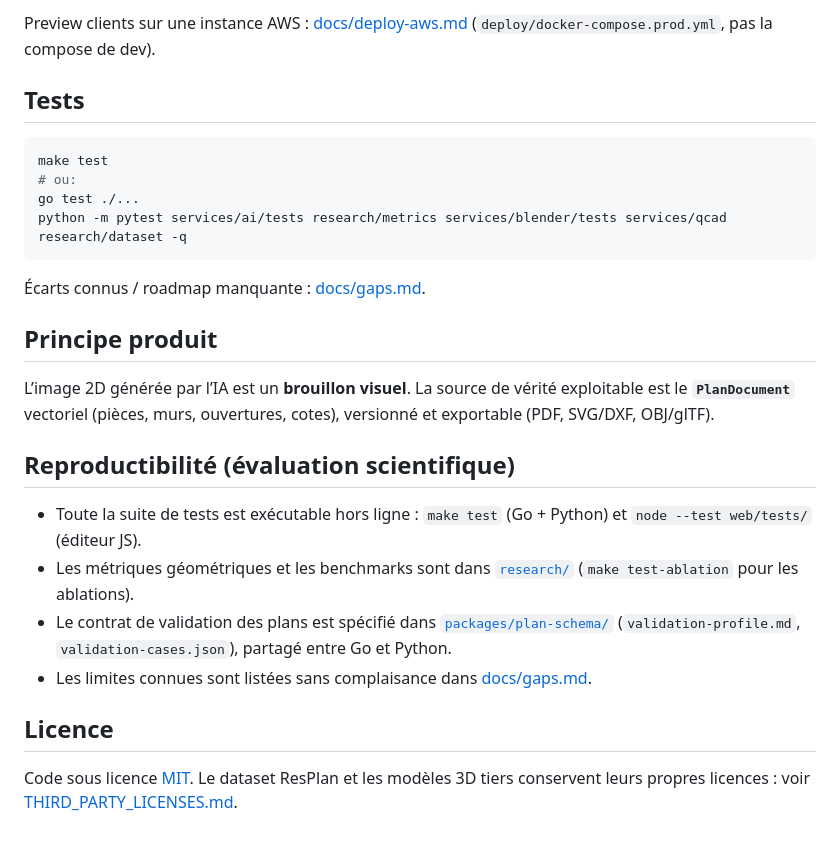
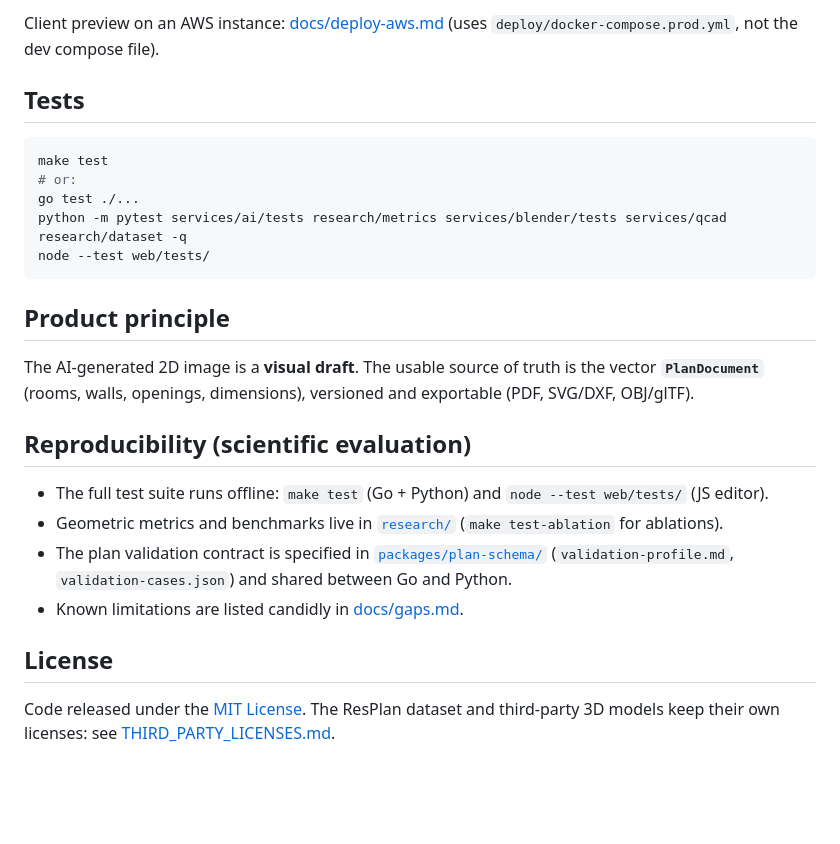
Before and after one commit to joeylukoji/A-AI, a Markdown page: README.md, the part around one of its changes. Rendered like a GitHub page; blank space fills up the shorter version.

````diff
--- a/README.md
+++ b/README.md
@@ -66,32 +69,28 @@ Puis ouvrir `http://localhost:8080`.
 
-Preview clients sur une instance AWS : [docs/deploy-aws.md](docs/deploy-aws.md)
-(`deploy/docker-compose.prod.yml`, pas la compose de dev).
+Client preview on an AWS instance: [docs/deploy-aws.md](docs/deploy-aws.md)
+(uses `deploy/docker-compose.prod.yml`, not the dev compose file).
 
 ## Tests
 
 ```bash
 make test
-# ou:
+# or:
 go test ./...
 python -m pytest services/ai/tests research/metrics services/blender/tests services/qcad research/dataset -q
+node --test web/tests/
 ```
 
-Écarts connus / roadmap manquante : [docs/gaps.md](docs/gaps.md).
+## Product principle
 
+The AI-generated 2D image is a **visual draft**. The usable source of truth is the vector **`PlanDocument`** (rooms, walls, openings, dimensions), versioned and exportable (PDF, SVG/DXF, OBJ/glTF).
 
-## Principe produit
+## Reproducibility (scientific evaluation)
 
-L’image 2D générée par l’IA est un **brouillon visuel**. La source de vérité exploitable est le **`PlanDocument`** vectoriel (pièces, murs, ouvertures, cotes), versionné et exportable (PDF, SVG/DXF, OBJ/glTF).
+- The full test suite runs offline: `make test` (Go + Python) and `node --test web/tests/` (JS editor).
+- Geometric metrics and benchmarks live in [`research/`](research/) (`make test-ablation` for ablations).
+- The plan validation contract is specified in [`packages/plan-schema/`](packages/plan-schema/) (`validation-profile.md`, `validation-cases.json`) and shared between Go and Python.
+- Known limitations are listed candidly in [docs/gaps.md](docs/gaps.md).
 
+## License
 
-
-## Reproductibilité (évaluation scientifique)
-
-- Toute la suite de tests est exécutable hors ligne : `make test` (Go + Python) et `node --test web/tests/` (éditeur JS).
-- Les métriques géométriques et les benchmarks sont dans [`research/`](research/) (`make test-ablation` pour les ablations).
-- Le contrat de validation des plans est spécifié dans [`packages/plan-schema/`](packages/plan-schema/) (`validation-profile.md`, `validation-cases.json`), partagé entre Go et Python.
-- Les limites connues sont listées sans complaisance dans [docs/gaps.md](docs/gaps.md).
-
-## Licence
-
-Code sous licence [MIT](LICENSE). Le dataset ResPlan et les modèles 3D tiers conservent leurs propres licences : voir [THIRD_PARTY_LICENSES.md](THIRD_PARTY_LICENSES.md).
+Code released under the [MIT License](LICENSE). The ResPlan dataset and third-party 3D models keep their own licenses: see [THIRD_PARTY_LICENSES.md](THIRD_PARTY_LICENSES.md).
````
Also changed, not shown: other parts of README.md (+43 -40 lines).
